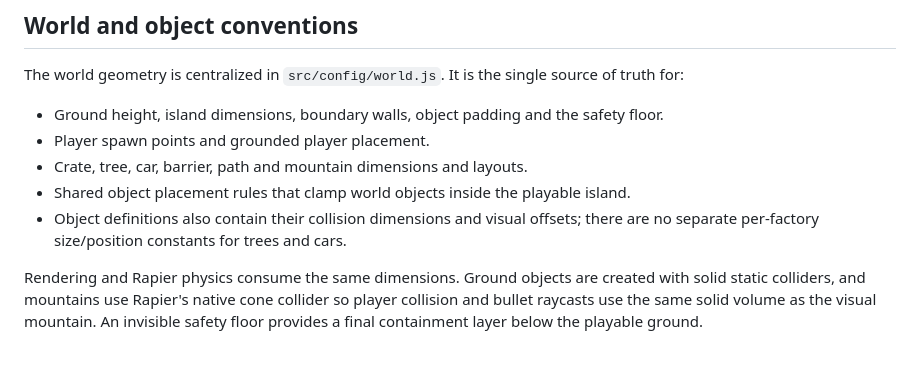
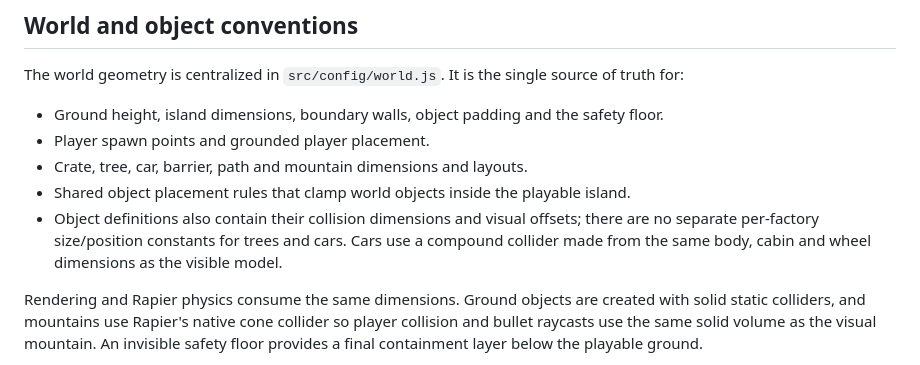
Before and after one commit to AminBrave/browser-fps-p2p, a Markdown page: README.md, the part around the change. Rendered like a GitHub page.

Commit message:
docs(readme): document compound car physics

```diff
--- a/README.md
+++ b/README.md
@@ -108,7 +108,7 @@ The world geometry is centralized in `src/config/world.js`. It is the single sou
 - Player spawn points and grounded player placement.
 - Crate, tree, car, barrier, path and mountain dimensions and layouts.
 - Shared object placement rules that clamp world objects inside the playable island.
-- Object definitions also contain their collision dimensions and visual offsets; there are no separate per-factory size/position constants for trees and cars.
+- Object definitions also contain their collision dimensions and visual offsets; there are no separate per-factory size/position constants for trees and cars. Cars use a compound collider made from the same body, cabin and wheel dimensions as the visible model.
 
 Rendering and Rapier physics consume the same dimensions. Ground objects are created with solid static colliders, and mountains use Rapier's native cone collider so player collision and bullet raycasts use the same solid volume as the visual mountain. An invisible safety floor provides a final containment layer below the playable ground.
 
```
